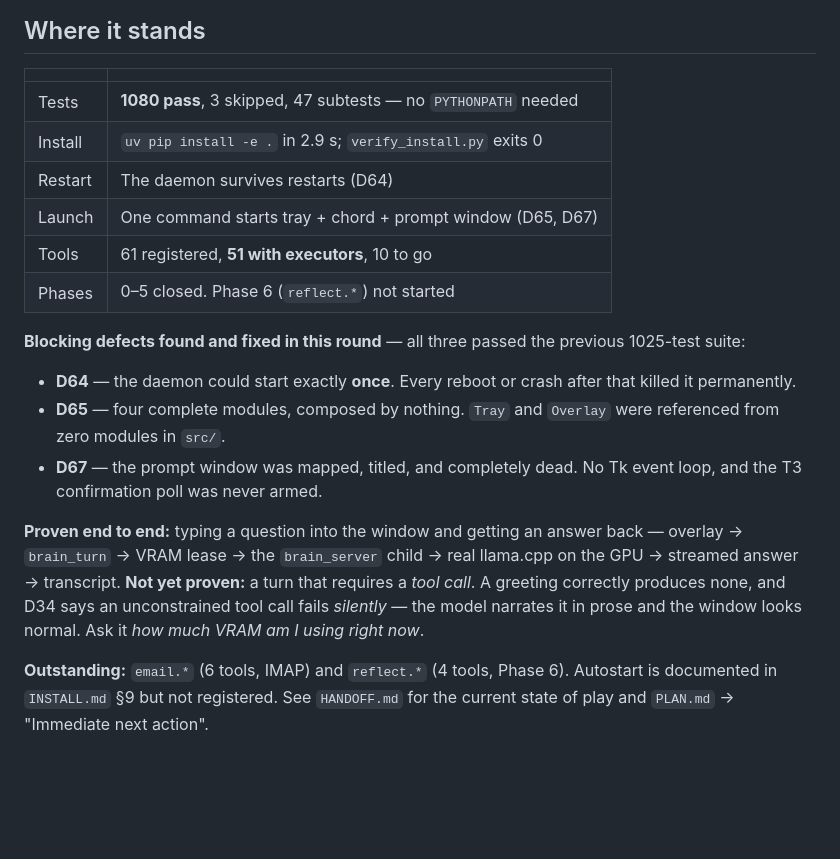
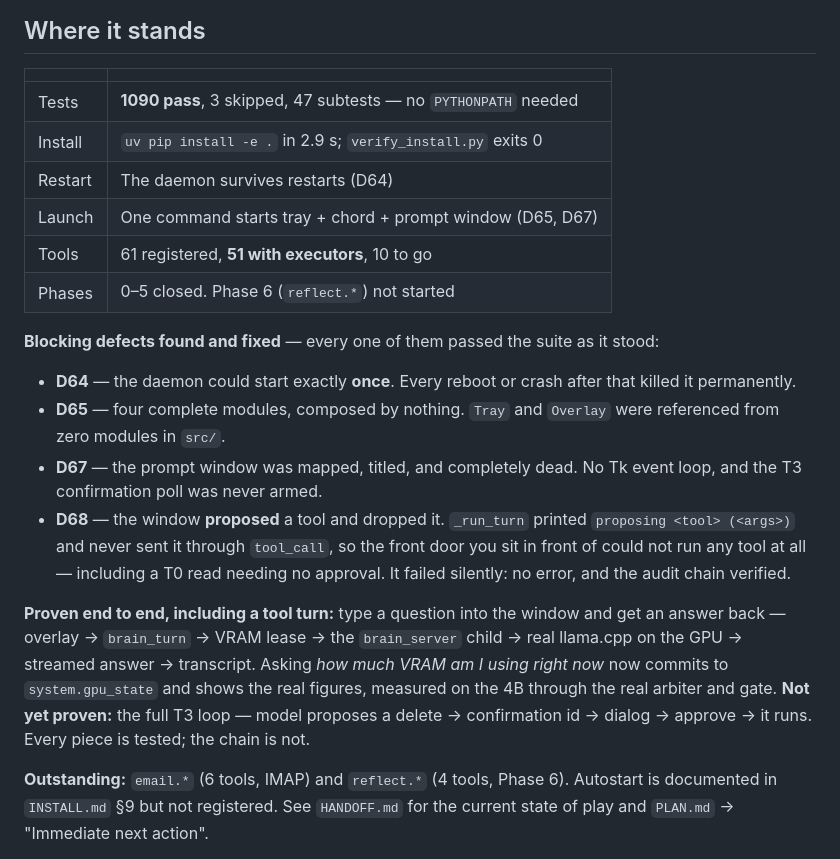
Before and after one commit to jarbcs1-prog/butleroy, a Markdown page: README.md, the part around the change. GitHub-like rendering; blank space fills up the shorter version.

```diff
--- a/README.md
+++ b/README.md
@@ -58,15 +58,15 @@ verify_install.py              # prove the install actually works
 
 | | |
 |---|---|
-| Tests | **1080 pass**, 3 skipped, 47 subtests — no `PYTHONPATH` needed |
+| Tests | **1090 pass**, 3 skipped, 47 subtests — no `PYTHONPATH` needed |
 | Install | `uv pip install -e .` in 2.9 s; `verify_install.py` exits 0 |
 | Restart | The daemon survives restarts (D64) |
 | Launch | One command starts tray + chord + prompt window (D65, D67) |
 | Tools | 61 registered, **51 with executors**, 10 to go |
 | Phases | 0–5 closed. Phase 6 (`reflect.*`) not started |
 
-**Blocking defects found and fixed in this round** — all three passed the
-previous 1025-test suite:
+**Blocking defects found and fixed** — every one of them passed the suite as it
+stood:
 
 - **D64** — the daemon could start exactly **once**. Every reboot or crash after
   that killed it permanently.
@@ -74,13 +74,18 @@ previous 1025-test suite:
   referenced from zero modules in `src/`.
 - **D67** — the prompt window was mapped, titled, and completely dead. No Tk
   event loop, and the T3 confirmation poll was never armed.
+- **D68** — the window **proposed** a tool and dropped it. `_run_turn` printed
+  `proposing <tool> (<args>)` and never sent it through `tool_call`, so the front
+  door you sit in front of could not run any tool at all — including a T0 read
+  needing no approval. It failed silently: no error, and the audit chain verified.
 
-**Proven end to end:** typing a question into the window and getting an answer
-back — overlay → `brain_turn` → VRAM lease → the `brain_server` child → real
-llama.cpp on the GPU → streamed answer → transcript. **Not yet proven:** a turn
-that requires a *tool call*. A greeting correctly produces none, and D34 says an
-unconstrained tool call fails *silently* — the model narrates it in prose and the
-window looks normal. Ask it *how much VRAM am I using right now*.
+**Proven end to end, including a tool turn:** type a question into the window and
+get an answer back — overlay → `brain_turn` → VRAM lease → the `brain_server`
+child → real llama.cpp on the GPU → streamed answer → transcript. Asking *how much
+VRAM am I using right now* now commits to `system.gpu_state` and shows the real
+figures, measured on the 4B through the real arbiter and gate. **Not yet proven:**
+the full T3 loop — model proposes a delete → confirmation id → dialog → approve →
+it runs. Every piece is tested; the chain is not.
 
 **Outstanding:** `email.*` (6 tools, IMAP) and `reflect.*` (4 tools, Phase 6).
 Autostart is documented in `INSTALL.md` §9 but not registered. See
```
Also changed, not shown: HANDOFF.md (+95 -38 lines), PLAN.md (+21 -12 lines).
